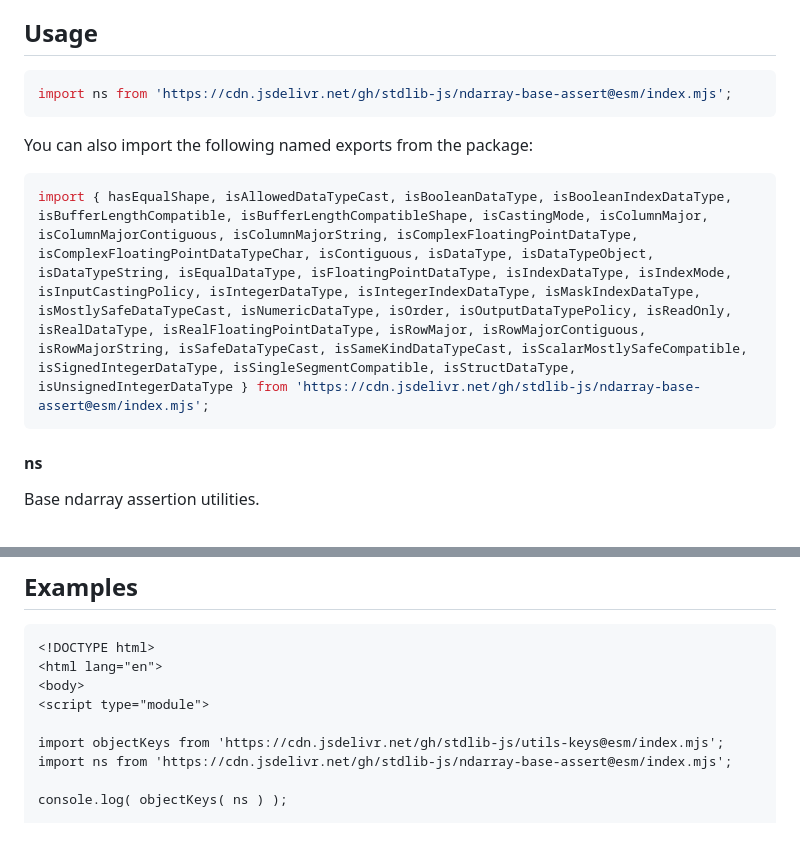
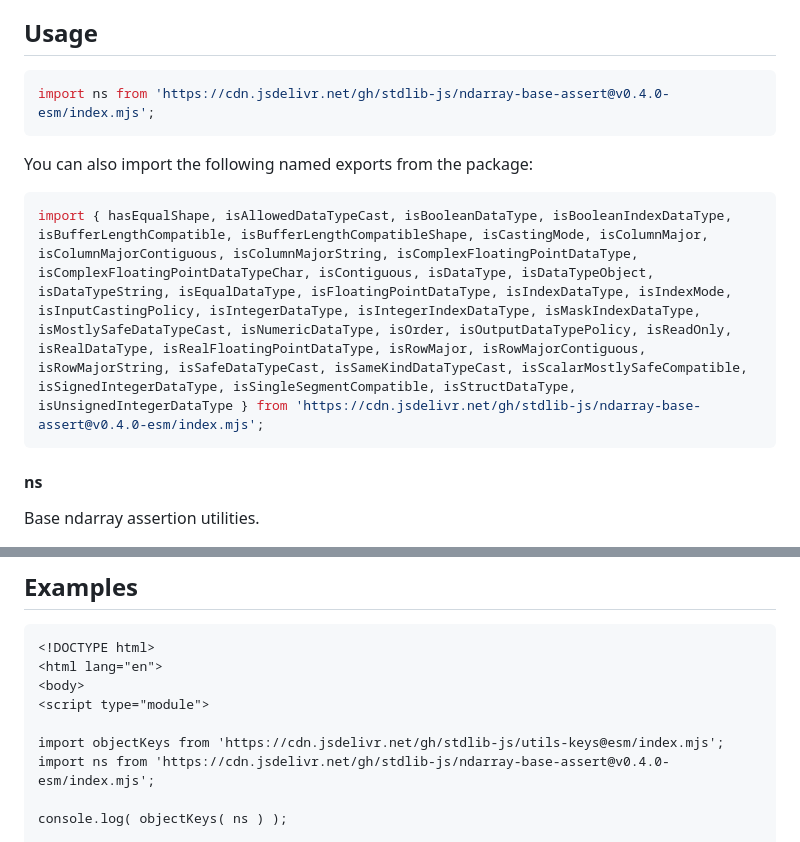
Before and after one commit to stdlib-js/ndarray-base-assert, a Markdown page: README.md, 2 parts joined by grey strips. Drawn GitHub-style.

Commit message:
Update README.md for ESM bundle v0.4.0

````diff
--- a/README.md
+++ b/README.md
@@ -42,13 +42,13 @@ limitations under the License.
 ## Usage
 
 ```javascript
-import ns from 'https://cdn.jsdelivr.net/gh/stdlib-js/ndarray-base-assert@esm/index.mjs';
+import ns from 'https://cdn.jsdelivr.net/gh/stdlib-js/ndarray-base-assert@v0.4.0-esm/index.mjs';
 ```
 
 You can also import the following named exports from the package:
 
 ```javascript
-import { hasEqualShape, isAllowedDataTypeCast, isBooleanDataType, isBooleanIndexDataType, isBufferLengthCompatible, isBufferLengthCompatibleShape, isCastingMode, isColumnMajor, isColumnMajorContiguous, isColumnMajorString, isComplexFloatingPointDataType, isComplexFloatingPointDataTypeChar, isContiguous, isDataType, isDataTypeObject, isDataTypeString, isEqualDataType, isFloatingPointDataType, isIndexDataType, isIndexMode, isInputCastingPolicy, isIntegerDataType, isIntegerIndexDataType, isMaskIndexDataType, isMostlySafeDataTypeCast, isNumericDataType, isOrder, isOutputDataTypePolicy, isReadOnly, isRealDataType, isRealFloatingPointDataType, isRowMajor, isRowMajorContiguous, isRowMajorString, isSafeDataTypeCast, isSameKindDataTypeCast, isScalarMostlySafeCompatible, isSignedIntegerDataType, isSingleSegmentCompatible, isStructDataType, isUnsignedIntegerDataType } from 'https://cdn.jsdelivr.net/gh/stdlib-js/ndarray-base-assert@esm/index.mjs';
+import { hasEqualShape, isAllowedDataTypeCast, isBooleanDataType, isBooleanIndexDataType, isBufferLengthCompatible, isBufferLengthCompatibleShape, isCastingMode, isColumnMajor, isColumnMajorContiguous, isColumnMajorString, isComplexFloatingPointDataType, isComplexFloatingPointDataTypeChar, isContiguous, isDataType, isDataTypeObject, isDataTypeString, isEqualDataType, isFloatingPointDataType, isIndexDataType, isIndexMode, isInputCastingPolicy, isIntegerDataType, isIntegerIndexDataType, isMaskIndexDataType, isMostlySafeDataTypeCast, isNumericDataType, isOrder, isOutputDataTypePolicy, isReadOnly, isRealDataType, isRealFloatingPointDataType, isRowMajor, isRowMajorContiguous, isRowMajorString, isSafeDataTypeCast, isSameKindDataTypeCast, isScalarMostlySafeCompatible, isSignedIntegerDataType, isSingleSegmentCompatible, isStructDataType, isUnsignedIntegerDataType } from 'https://cdn.jsdelivr.net/gh/stdlib-js/ndarray-base-assert@v0.4.0-esm/index.mjs';
 ```
 
 #### ns
@@ -129,7 +129,7 @@ var o = ns;
 <script type="module">
 
 import objectKeys from 'https://cdn.jsdelivr.net/gh/stdlib-js/utils-keys@esm/index.mjs';
-import ns from 'https://cdn.jsdelivr.net/gh/stdlib-js/ndarray-base-assert@esm/index.mjs';
+import ns from 'https://cdn.jsdelivr.net/gh/stdlib-js/ndarray-base-assert@v0.4.0-esm/index.mjs';
 
 console.log( objectKeys( ns ) );
 
````
